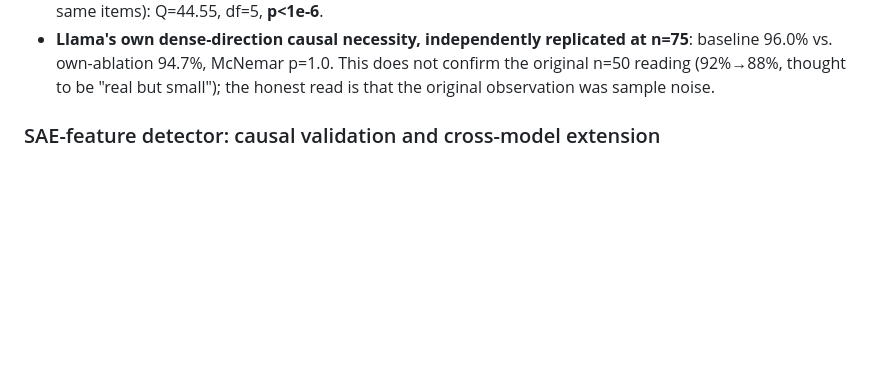
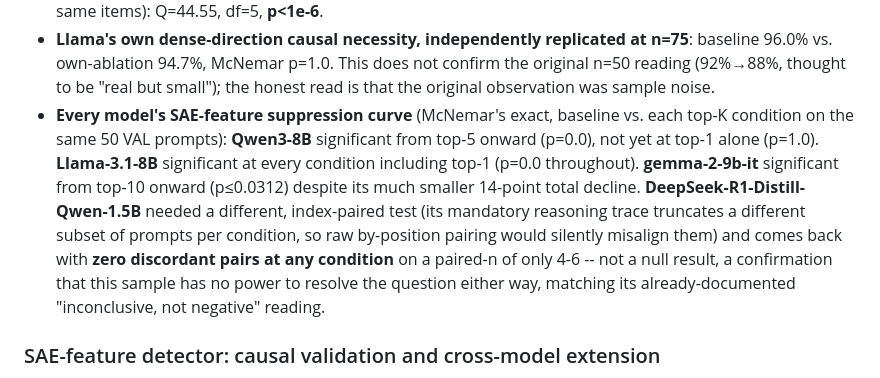
Before and after one commit to natalimuca/jailbreak-activation-detection, a Markdown page: README.md, the part around the change. Rendered like a GitHub page; blank space fills up the shorter version.

Commit message:
Add formal suppression-curve significance to README's testing section
Qwen3-8B/Llama/gemma all confirmed significant via paired McNemar;
DeepSeek confirmed genuinely underpowered (zero discordant pairs at
any condition), not a null result.

```diff
--- a/README.md
+++ b/README.md
@@ -275,6 +275,19 @@ the same items, not two independently-eyeballed confidence intervals:
   n=75**: baseline 96.0% vs. own-ablation 94.7%, McNemar p=1.0. This does not
   confirm the original n=50 reading (92%→88%, thought to be "real but small");
   the honest read is that the original observation was sample noise.
+- **Every model's SAE-feature suppression curve** (McNemar's exact, baseline
+  vs. each top-K condition on the same 50 VAL prompts): **Qwen3-8B**
+  significant from top-5 onward (p=0.0), not yet at top-1 alone (p=1.0).
+  **Llama-3.1-8B** significant at every condition including top-1 (p=0.0
+  throughout). **gemma-2-9b-it** significant from top-10 onward (p≤0.0312)
+  despite its much smaller 14-point total decline. **DeepSeek-R1-Distill-Qwen-1.5B**
+  needed a different, index-paired test (its mandatory reasoning trace
+  truncates a different subset of prompts per condition, so raw
+  by-position pairing would silently misalign them) and comes back with
+  **zero discordant pairs at any condition** on a paired-n of only 4-6 --
+  not a null result, a confirmation that this sample has no power to
+  resolve the question either way, matching its already-documented
+  "inconclusive, not negative" reading.
 
 ### SAE-feature detector: causal validation and cross-model extension
 
```
